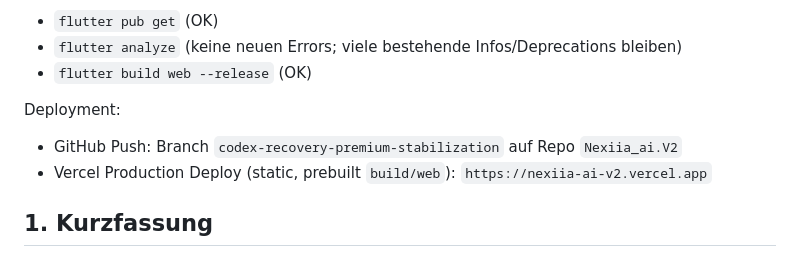
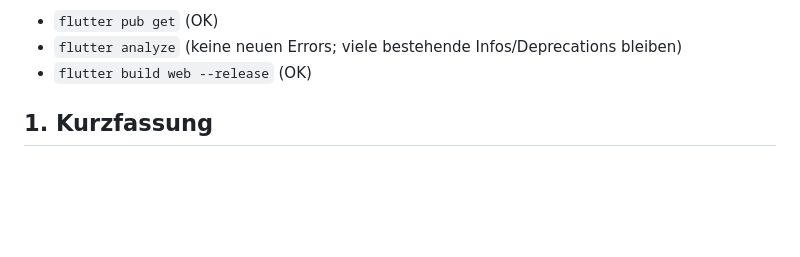
Before and after one commit to yamanalali120-arch/Nexiia_ai.V2, a Markdown page: CODEX_OVERNIGHT_REPORT.md, the part around the change. Rendered like a GitHub page; blank space fills up the shorter version.

Commit message:
Revert "report: add vercel deploy + onboarding/ui changes"
This reverts commit 5374d1d6016dd9c746ed3dfa24cb1fc700ac9b0d.

```diff
--- a/CODEX_OVERNIGHT_REPORT.md
+++ b/CODEX_OVERNIGHT_REPORT.md
@@ -15,10 +15,6 @@ Ausgefuehrte Checks:
 - `flutter pub get` (OK)
 - `flutter analyze` (keine neuen Errors; viele bestehende Infos/Deprecations bleiben)
 - `flutter build web --release` (OK)
-
-Deployment:
-- GitHub Push: Branch `codex-recovery-premium-stabilization` auf Repo `Nexiia_ai.V2`
-- Vercel Production Deploy (static, prebuilt `build/web`): `https://nexiia-ai-v2.vercel.app`
 
 ## 1. Kurzfassung
 
```
